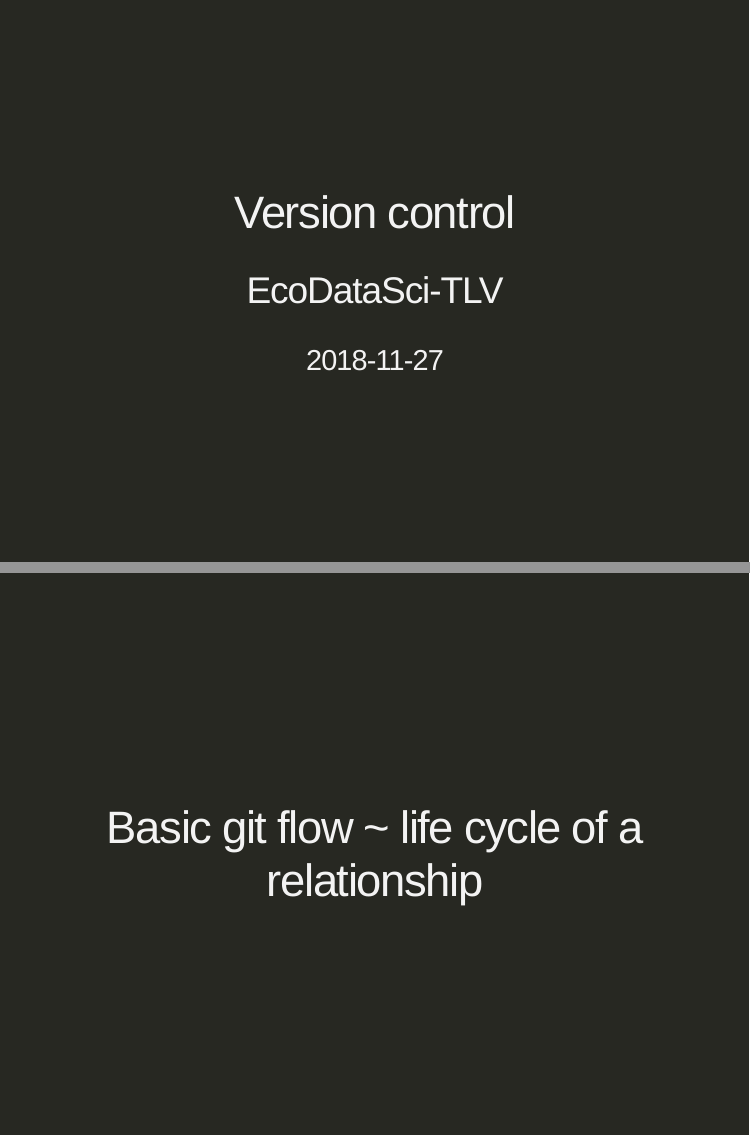
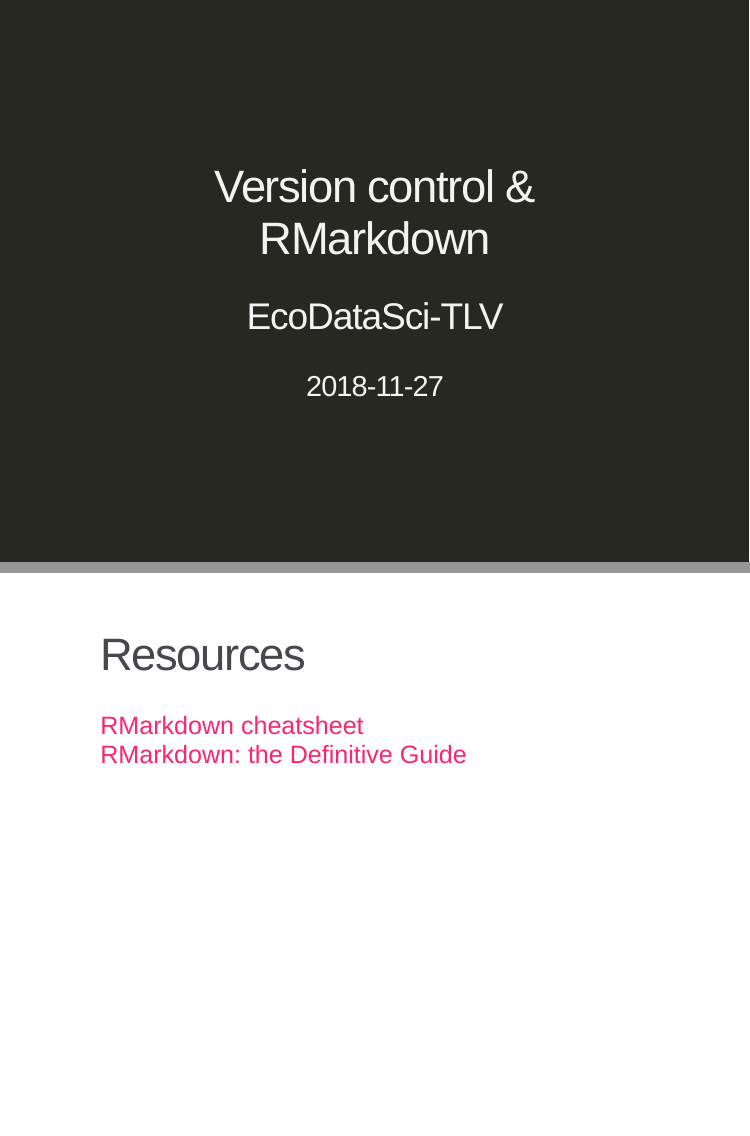
Before and after one commit to ecodatasci-tlv/git-rmd, an R Markdown document (pres.Rmd): pages 1 and 33 of 51 before the commit and pages 1 and 33 of 52 after it, joined at a grey line. The pictures show the slides in the output file pres.html that the author committed with the source; the slides are laid out offline by our stand-in for remark.js, each with all of its steps uncovered, in fonts that may differ from those the slides ask for, and without slide numbers, shadows or browser add-ons; library style sheets and scripts come from the installed R packages.

Commit message:
added rmd resources

```diff
--- a/pres.Rmd
+++ b/pres.Rmd
@@ -1,5 +1,5 @@
 ---
-title: "Version control"
+title: "Version control & RMarkdown"
 subtitle: "EcoDataSci-TLV"
 date: "2018-11-27"
 output:
@@ -232,6 +232,11 @@
 class: inverse, center, middle
 # RMarkdown Demo & Exercise
 ---
+# Resources
+
+[RMarkdown cheatsheet](https://www.rstudio.com/wp-content/uploads/2016/03/rmarkdown-cheatsheet-2.0.pdf)
+[RMarkdown: the Definitive Guide](https://bookdown.org/yihui/rmarkdown/#)
+---
 class: inverse, center, middle
 # Basic git flow ~ life cycle of a relationship
 ---
```
Also changed, not shown: pres.html.
